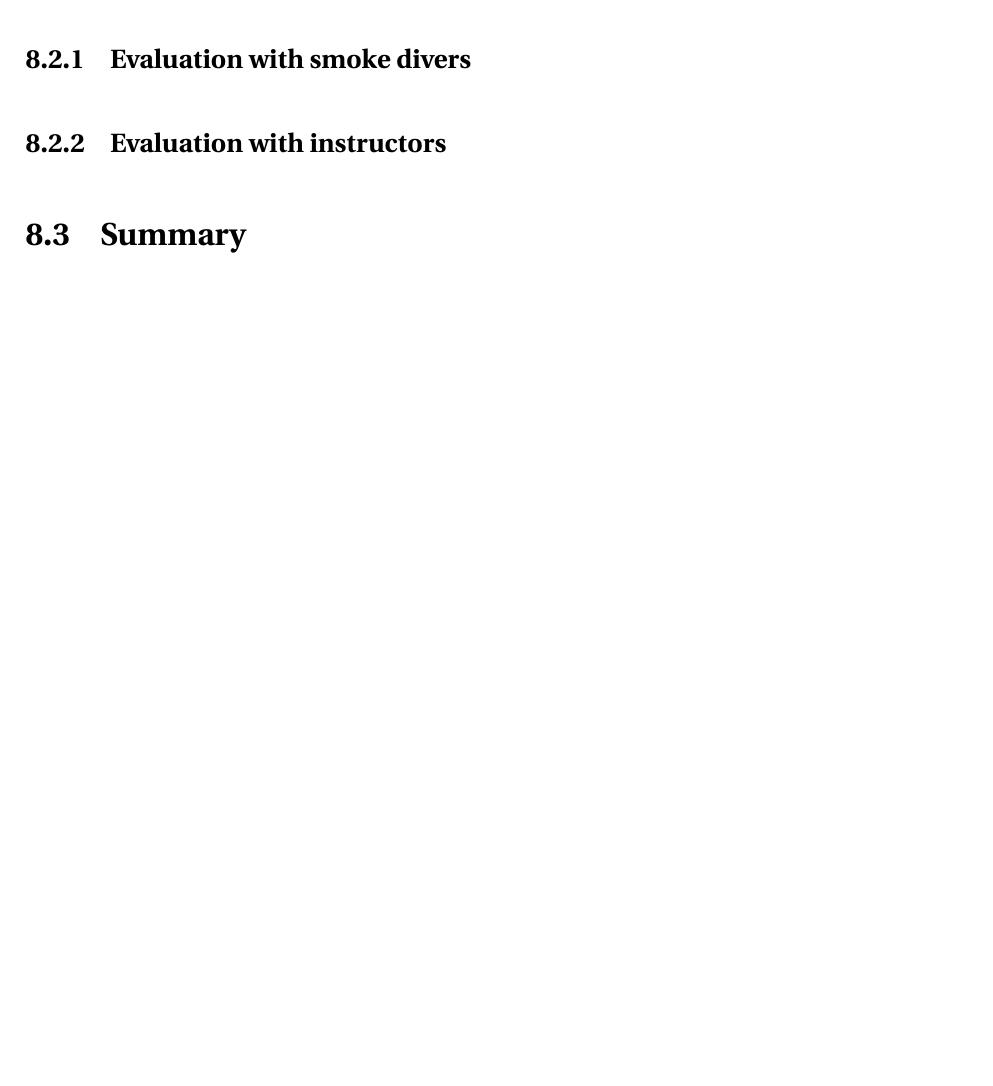
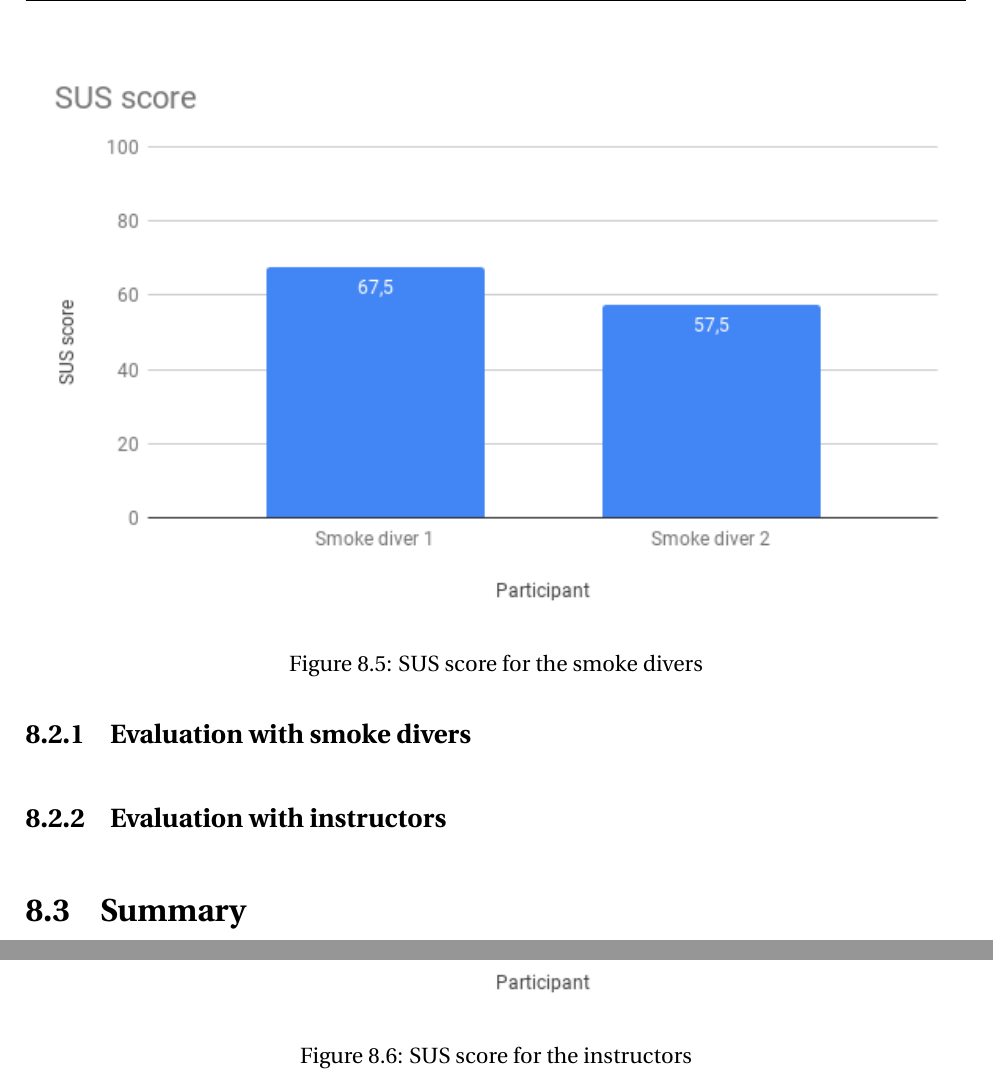
Before and after one commit to Freheims/Master-thesis, a LaTeX thesis (Main/thesis.tex, which reads Chapters/chapter08.tex): part of page 70 of 90 before the commit and two parts of pages 70 and 71 of 91 after it, the two joined at a grey line, cut at the place of the change, the shorter picture padded with empty space. Compiled offline with pdfLaTeX.

Commit message:
SUS graphs

```diff
--- a/Chapters/chapter08.tex
+++ b/Chapters/chapter08.tex
@@ -164,7 +164,21 @@ The SUS questionnaire can be found in Appendix~\ref{app:sus}.
 
 \subsection{Evaluation with smoke divers}
 
+\begin{figure}
+	\centering
+	\includegraphics[width=\textwidth]{../fig/sus-smoke-divers.png}
+	\caption{SUS score for the smoke divers}
+	\label{fig:sus-smoke-divers}
+\end{figure}
+
 \subsection{Evaluation with instructors}
+
+\begin{figure}
+	\centering
+	\includegraphics[width=\textwidth]{../fig/sus-instructors.png}
+	\caption{SUS score for the instructors}
+	\label{fig:sus-instructors}
+\end{figure}
 
 \section{Summary}
 
```
Also changed, not shown: fig/sus-instructors.png (added), fig/sus-smoke-divers.png (added).
